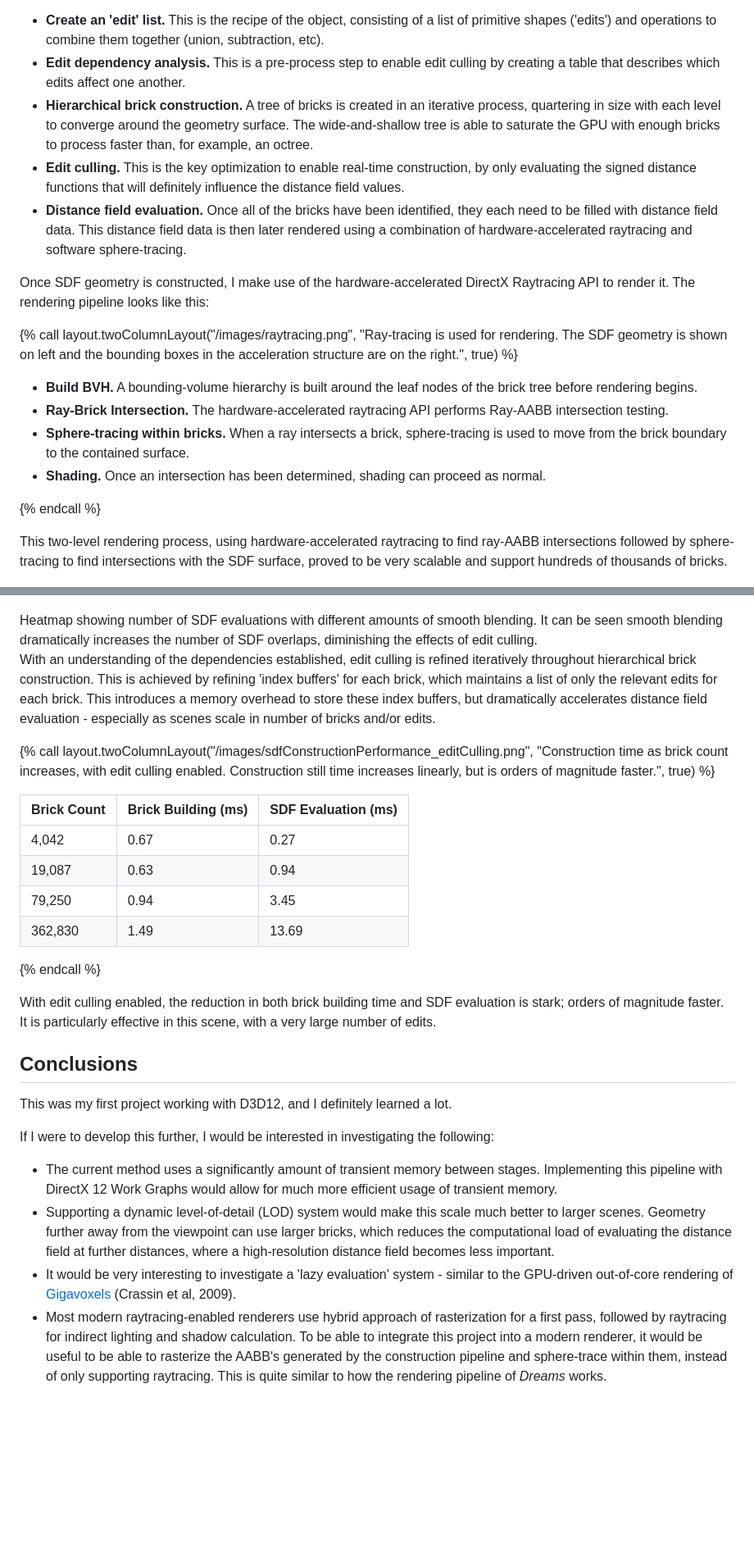
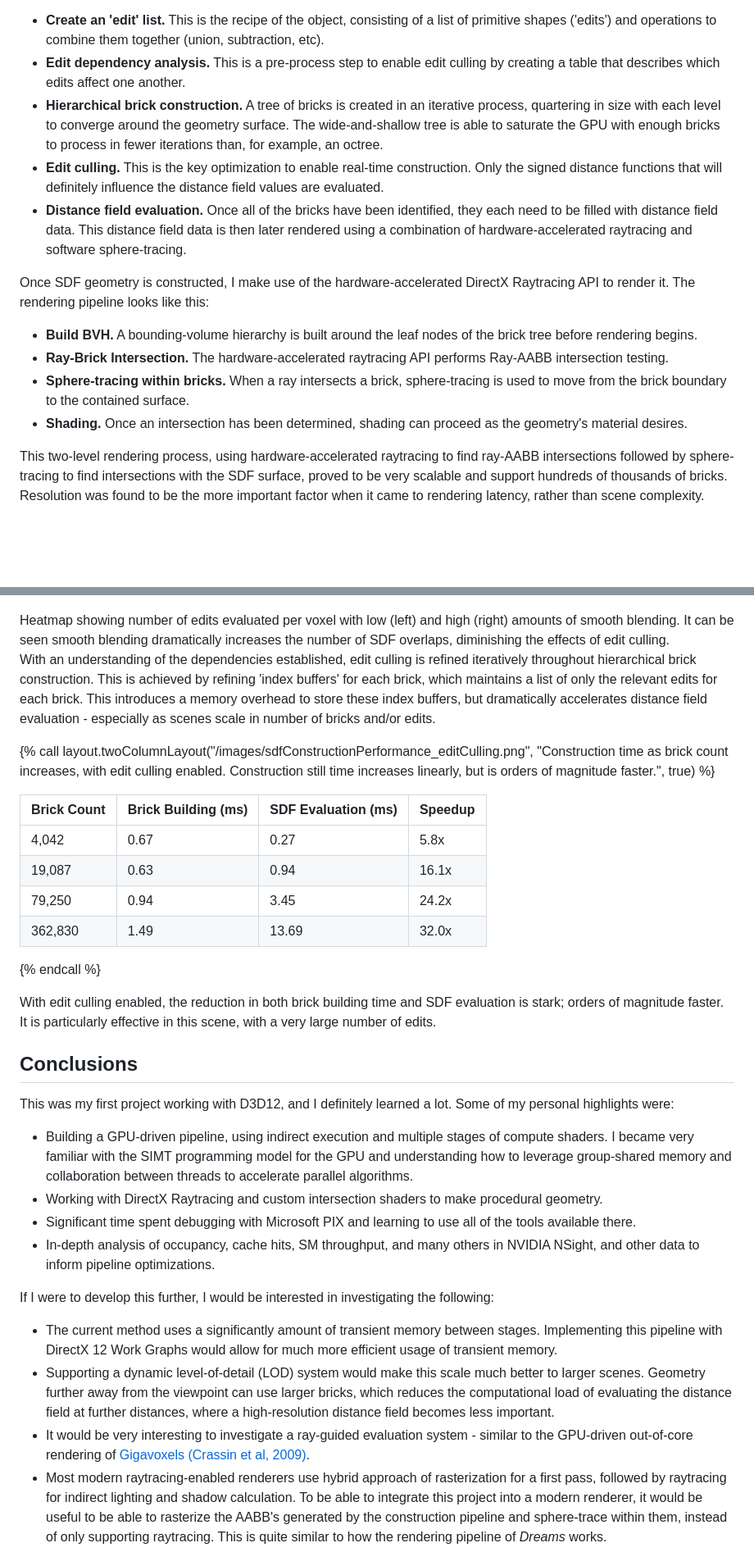
Before and after one commit to jambuttenshaw/portfolio, a Markdown page: projects/signed-distance-fields.md, 2 parts joined by grey strips. Shown: that part at 82% size. Rendered like a GitHub page; blank space fills up the shorter version.

```diff
--- a/projects/signed-distance-fields.md
+++ b/projects/signed-distance-fields.md
@@ -74,21 +82,17 @@ The pipeline for constructing SDF geometry in my project looks like this:
 - **Create an 'edit' list.** This is the recipe of the object, consisting of a list of primitive shapes ('edits') and operations to combine them together (union, subtraction, etc).
 - **Edit dependency analysis.** This is a pre-process step to enable edit culling by creating a table that describes which edits affect one another.
-- **Hierarchical brick construction.** A tree of bricks is created in an iterative process, quartering in size with each level to converge around the geometry surface. The wide-and-shallow tree is able to saturate the GPU with enough bricks to process faster than, for example, an octree.
-- **Edit culling.** This is the key optimization to enable real-time construction, by only evaluating the signed distance functions that will definitely influence the distance field values.
+- **Hierarchical brick construction.** A tree of bricks is created in an iterative process, quartering in size with each level to converge around the geometry surface. The wide-and-shallow tree is able to saturate the GPU with enough bricks to process in fewer iterations than, for example, an octree.
+- **Edit culling.** This is the key optimization to enable real-time construction. Only the signed distance functions that will definitely influence the distance field values are evaluated.
 - **Distance field evaluation.** Once all of the bricks have been identified, they each need to be filled with distance field data. This distance field data is then later rendered using a combination of hardware-accelerated raytracing and software sphere-tracing.
 
 Once SDF geometry is constructed, I make use of the hardware-accelerated DirectX Raytracing API to render it. The rendering pipeline looks like this:
 
-{% call layout.twoColumnLayout("/images/raytracing.png", "Ray-tracing is used for rendering. The SDF geometry is shown on left and the bounding boxes in the acceleration structure are on the right.", true) %}
-
 - **Build BVH.** A bounding-volume hierarchy is built around the leaf nodes of the brick tree before rendering begins.
 - **Ray-Brick Intersection.** The hardware-accelerated raytracing API performs Ray-AABB intersection testing.
 - **Sphere-tracing within bricks.** When a ray intersects a brick, sphere-tracing is used to move from the brick boundary to the contained surface.
-- **Shading.** Once an intersection has been determined, shading can proceed as normal.
+- **Shading.** Once an intersection has been determined, shading can proceed as the geometry's material desires.
 
-{% endcall %}
-
-This two-level rendering process, using hardware-accelerated raytracing to find ray-AABB intersections followed by sphere-tracing to find intersections with the SDF surface, proved to be very scalable and support hundreds of thousands of bricks.
+This two-level rendering process, using hardware-accelerated raytracing to find ray-AABB intersections followed by sphere-tracing to find intersections with the SDF surface, proved to be very scalable and support hundreds of thousands of bricks. Resolution was found to be the more important factor when it came to rendering latency, rather than scene complexity.
 
 ![](/images/sdfScene.png)
 <div class="image-caption">
@@ -159,19 +163,19 @@ This requires an analysis of9 'edit dependencies'. This is the identification of
 
 ![](/images/editCount.png)
 <div class="image-caption">
-Heatmap showing number of SDF evaluations with different amounts of smooth blending. It can be seen smooth blending dramatically increases the number of SDF overlaps, diminishing the effects of edit culling.
+Heatmap showing number of edits evaluated per voxel with low (left) and high (right) amounts of smooth blending. It can be seen smooth blending dramatically increases the number of SDF overlaps, diminishing the effects of edit culling.
 </div>
 
 With an understanding of the dependencies established, edit culling is refined iteratively throughout hierarchical brick construction. This is achieved by refining 'index buffers' for each brick, which maintains a list of only the relevant edits for each brick. This introduces a memory overhead to store these index buffers, but dramatically accelerates distance field evaluation - especially as scenes scale in number of bricks and/or edits.
 
 {% call layout.twoColumnLayout("/images/sdfConstructionPerformance_editCulling.png", "Construction time as brick count increases, with edit culling enabled. Construction still time increases linearly, but is orders of magnitude faster.", true) %}
 
-Brick Count | Brick Building (ms) | SDF Evaluation (ms)
--|-|-
-4,042|0.67|0.27
-19,087|0.63|0.94
-79,250|0.94|3.45
-362,830|1.49|13.69
+Brick Count | Brick Building (ms) | SDF Evaluation (ms) | Speedup
+-|-|-|-
+4,042|0.67|0.27|5.8x
+19,087|0.63|0.94|16.1x
+79,250|0.94|3.45|24.2x
+362,830|1.49|13.69|32.0x
 
 {% endcall %}
 
@@ -179,12 +183,16 @@ With edit culling enabled, the reduction in both brick building time and SDF eva
 
 ## Conclusions
 
-This was my first project working with D3D12, and I definitely learned a lot.
+This was my first project working with D3D12, and I definitely learned a lot. Some of my personal highlights were:
+- Building a GPU-driven pipeline, using indirect execution and multiple stages of compute shaders. I became very familiar with the SIMT programming model for the GPU and understanding how to leverage group-shared memory and collaboration between threads to accelerate parallel algorithms.
+- Working with DirectX Raytracing and custom intersection shaders to make procedural geometry.
+- Significant time spent debugging with Microsoft PIX and learning to use all of the tools available there.
+- In-depth analysis of occupancy, cache hits, SM throughput, and many others in NVIDIA NSight, and other data to inform pipeline optimizations.
 
 If I were to develop this further, I would be interested in investigating the following:
 - The current method uses a significantly amount of transient memory between stages. Implementing this pipeline with DirectX 12 Work Graphs would allow for much more efficient usage of transient memory.
 - Supporting a dynamic level-of-detail (LOD) system would make this scale much better to larger scenes. Geometry further away from the viewpoint can use larger bricks, which reduces the computational load of evaluating the distance field at further distances, where a high-resolution distance field becomes less important.
-- It would be very interesting to investigate a 'lazy evaluation' system - similar to the GPU-driven out-of-core rendering of [Gigavoxels](https://dl.acm.org/doi/10.1145/1507149.1507152) (Crassin et al, 2009).
+- It would be very interesting to investigate a ray-guided evaluation system - similar to the GPU-driven out-of-core rendering of [Gigavoxels (Crassin et al, 2009)](https://dl.acm.org/doi/10.1145/1507149.1507152).
 - Most modern raytracing-enabled renderers use hybrid approach of rasterization for a first pass, followed by raytracing for indirect lighting and shadow calculation. To be able to integrate this project into a modern renderer, it would be useful to be able to rasterize the AABB's generated by the construction pipeline and sphere-trace within them, instead of only supporting raytracing. This is quite similar to how the rendering pipeline of *Dreams* works.
 
 ## Videos
```
Also changed, not shown: other parts of projects/signed-distance-fields.md (+30 -22 lines), index.md (+2 -4 lines), images/inigoQuilez.png (added).
